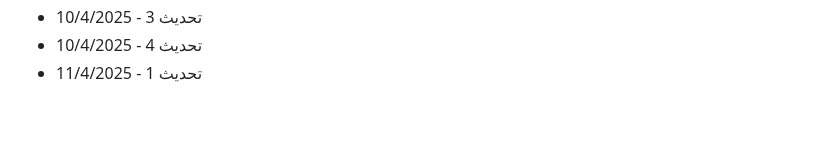
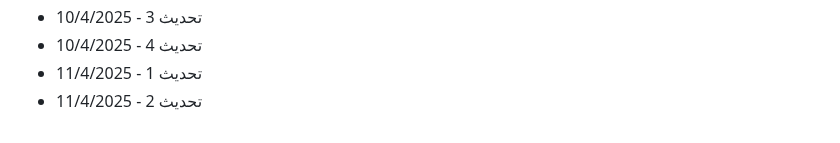
Before and after one commit to Mohamad-Adib-Tawil/CV, a Markdown page: github-fill-2022/README.md, the part around the change. GitHub-like rendering.

Commit message:
تحديث 2 - 11/4/2025

```diff
--- a/github-fill-2022/README.md
+++ b/github-fill-2022/README.md
@@ -2906,3 +2906,4 @@
 - تحديث 3 - 10/4/2025
 - تحديث 4 - 10/4/2025
 - تحديث 1 - 11/4/2025
+- تحديث 2 - 11/4/2025
```
